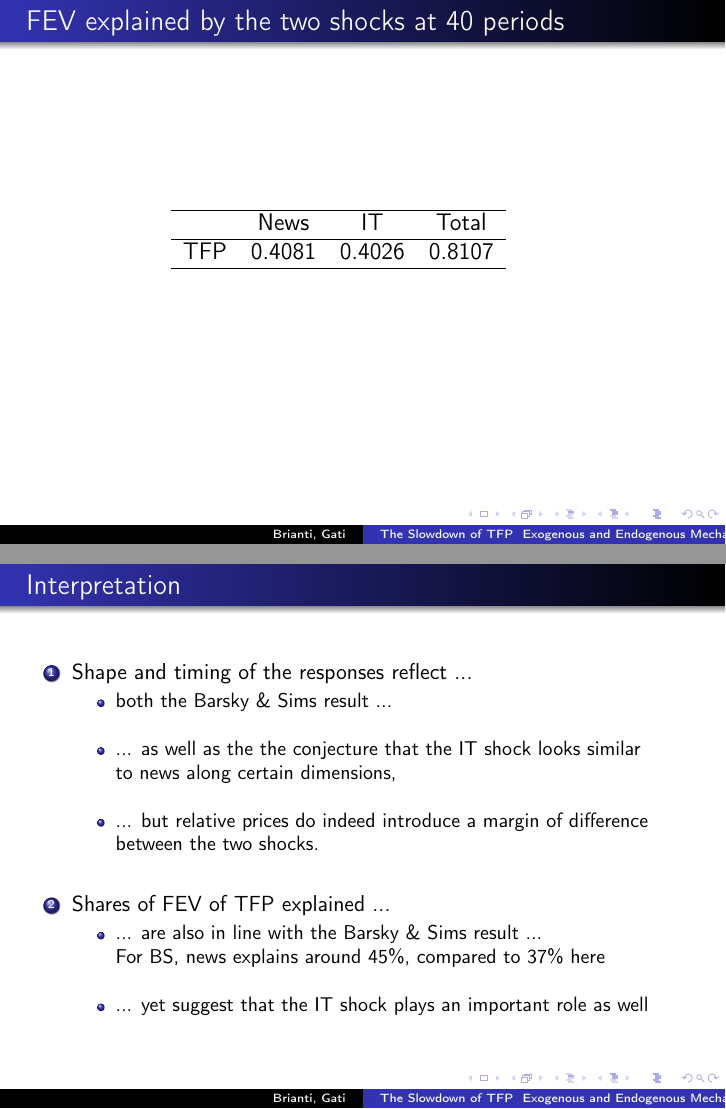
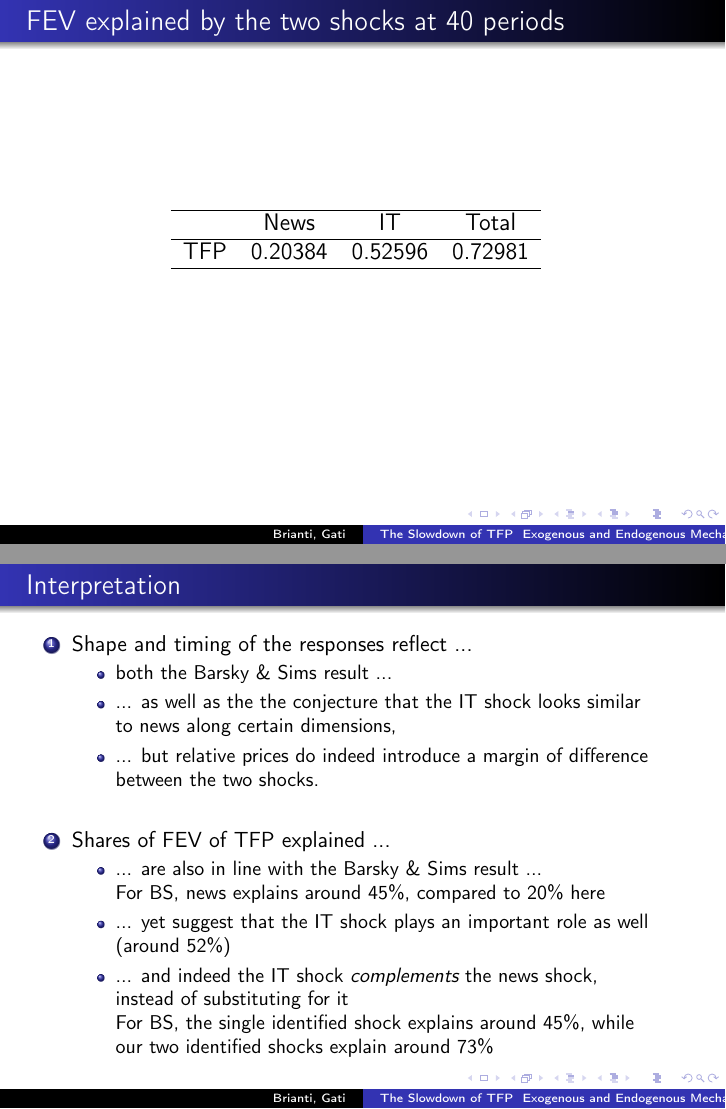
Before and after one commit to marcobrianti1989/Brianti_Gati_2017, LaTeX slides (Latex/MacroLunch_Dec2017/macrolunch_dec2017.tex): pages 16 and 17 of 25, joined at a grey line. Compiled offline with pdfLaTeX.

Commit message:
added figures from the new nice specification and FEV-table, and also added FEVs in the presentation

```diff
--- a/Latex/MacroLunch_Dec2017/macrolunch_dec2017.tex
+++ b/Latex/MacroLunch_Dec2017/macrolunch_dec2017.tex
@@ -446,7 +446,7 @@ TFP_t =  \underbrace{\varepsilon_t}_\text{surprise tech shock}  + \underbrace{V_
 	\hline
 		& News & IT & Total \\
 		\hline
-	TFP	           & 0.4081  & 0.4026 & 0.8107  \\
+	TFP	           & 0.20384  & 0.52596 & 0.72981  \\
 		\hline
 	\end{tabular}
 \end{large}
@@ -466,11 +466,11 @@ TFP_t =  \underbrace{\varepsilon_t}_\text{surprise tech shock}  + \underbrace{V_
 	\begin{itemize}
 	\item both the Barsky \& Sims result ...
 
-	\
+	\vspace{0.1cm}
 
 	\item ... as well as the the conjecture that the IT shock looks similar to news along certain dimensions,
 
-	\
+	\vspace{0.1cm}
 
 	\item ... but relative prices do indeed introduce a margin of difference between the two shocks.
 	\end{itemize}
@@ -480,11 +480,16 @@ TFP_t =  \underbrace{\varepsilon_t}_\text{surprise tech shock}  + \underbrace{V_
 \item Shares of FEV of TFP explained ...
 	\begin{itemize}
 	\item ... are also in line with the Barsky \& Sims result ...
-	\item [] For BS, news explains around 45\%, compared to 37\% here
+	\item [] For BS, news explains around 45\%, compared to 20\% here
 
-	\
+	\vspace{0.1cm}
 
-	\item ... yet suggest that the IT shock plays an important role as well
+	\item ... yet suggest that the IT shock plays an important role as well (around 52\%)
+
+	\vspace{0.1cm}
+
+	\item ... and indeed the IT shock \emph{complements} the news shock, instead of substituting for it
+	\item [] For BS, the single identified shock explains around 45\%, while our two identified shocks explain around 73\%
 	\end{itemize}
 
 \end{enumerate}
```
Also changed, not shown: Tables/FEVs_Ryan_two_stepsID_Real_Consumption_LR_hor_8_10-Dec-2017_14_09_16.tex (added, +9 -0 lines), Figures/fig_IT_Shock_on_Real_Consumption_Ryan_two_stepsID_10-Dec-2017_14_08_52.png (added), Figures/fig_IT_Shock_on_Real_GDP_Ryan_two_stepsID_10-Dec-2017_14_08_50.png (added), Figures/fig_IT_Shock_on_Real_IT_Investment_Ryan_two_stepsID_10-Dec-2017_14_08_48.png (added), Figures/fig_IT_Shock_on_Real_SP_Ryan_two_stepsID_10-Dec-2017_14_08_46.png (added), Figures/fig_IT_Shock_on_Relative_Price_Ryan_two_stepsID_10-Dec-2017_14_08_54.png (added), Figures/fig_IT_Shock_on_TFP_Ryan_two_stepsID_10-Dec-2017_14_08_44.png (added), Figures/fig_News_Shock_on_Real_Consumption_Ryan_two_stepsID_10-Dec-2017_14_08_40.png (added), Figures/fig_News_Shock_on_Real_GDP_Ryan_two_stepsID_10-Dec-2017_14_08_38.png (added), Figures/fig_News_Shock_on_Real_IT_Investment_Ryan_two_stepsID_10-Dec-2017_14_08_35.png (added), Figures/fig_News_Shock_on_Real_SP_Ryan_two_stepsID_10-Dec-2017_14_08_33.png (added), Figures/fig_News_Shock_on_Relative_Price_Ryan_two_stepsID_10-Dec-2017_14_08_42.png (added), Figures/fig_News_Shock_on_TFP_Ryan_two_stepsID_10-Dec-2017_14_08_29.png (added), Latex/MacroLunch_Dec2017/macrolunch_dec2017.pdf, 2 other files.
